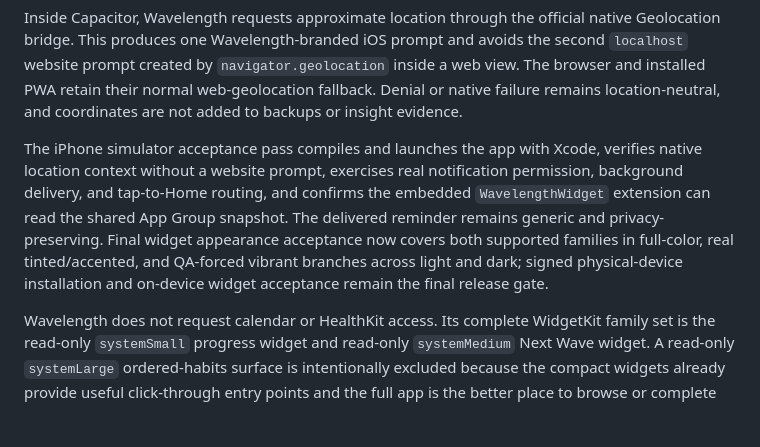
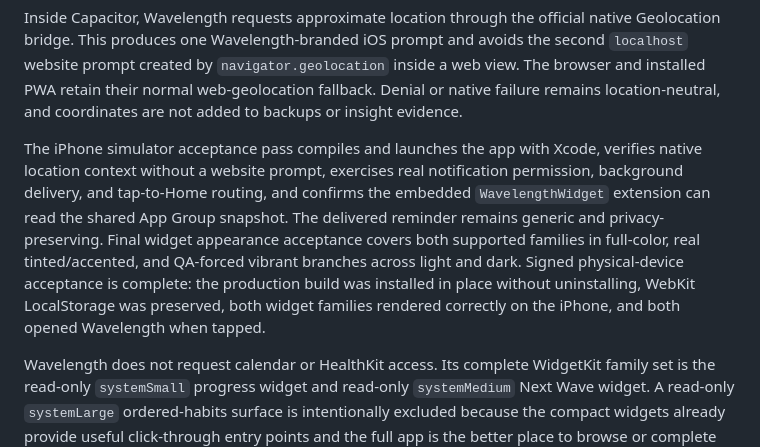
Before and after one commit to bocametrics/wavelength-mobile, a Markdown page: README.md, the part around the change. Rendered like a GitHub page; blank space fills up the shorter version.

Commit message:
docs: record physical widget acceptance

```diff
--- a/README.md
+++ b/README.md
@@ -211,7 +211,7 @@ Reminder preference and iOS permission are device-local. They are deliberately e
 
 Inside Capacitor, Wavelength requests approximate location through the official native Geolocation bridge. This produces one Wavelength-branded iOS prompt and avoids the second `localhost` website prompt created by `navigator.geolocation` inside a web view. The browser and installed PWA retain their normal web-geolocation fallback. Denial or native failure remains location-neutral, and coordinates are not added to backups or insight evidence.
 
-The iPhone simulator acceptance pass compiles and launches the app with Xcode, verifies native location context without a website prompt, exercises real notification permission, background delivery, and tap-to-Home routing, and confirms the embedded `WavelengthWidget` extension can read the shared App Group snapshot. The delivered reminder remains generic and privacy-preserving. Final widget appearance acceptance now covers both supported families in full-color, real tinted/accented, and QA-forced vibrant branches across light and dark; signed physical-device installation and on-device widget acceptance remain the final release gate.
+The iPhone simulator acceptance pass compiles and launches the app with Xcode, verifies native location context without a website prompt, exercises real notification permission, background delivery, and tap-to-Home routing, and confirms the embedded `WavelengthWidget` extension can read the shared App Group snapshot. The delivered reminder remains generic and privacy-preserving. Final widget appearance acceptance covers both supported families in full-color, real tinted/accented, and QA-forced vibrant branches across light and dark. Signed physical-device acceptance is complete: the production build was installed in place without uninstalling, WebKit LocalStorage was preserved, both widget families rendered correctly on the iPhone, and both opened Wavelength when tapped.
 
 Wavelength does not request calendar or HealthKit access. Its complete WidgetKit family set is the read-only `systemSmall` progress widget and read-only `systemMedium` Next Wave widget. A read-only `systemLarge` ordered-habits surface is intentionally excluded because the compact widgets already provide useful click-through entry points and the full app is the better place to browse or complete habits. App Intent interactions remain deferred until shared-state reconciliation is proven reliable.
 
```
Also changed, not shown: references/widgetkit-architecture.md (+8 -0 lines).
